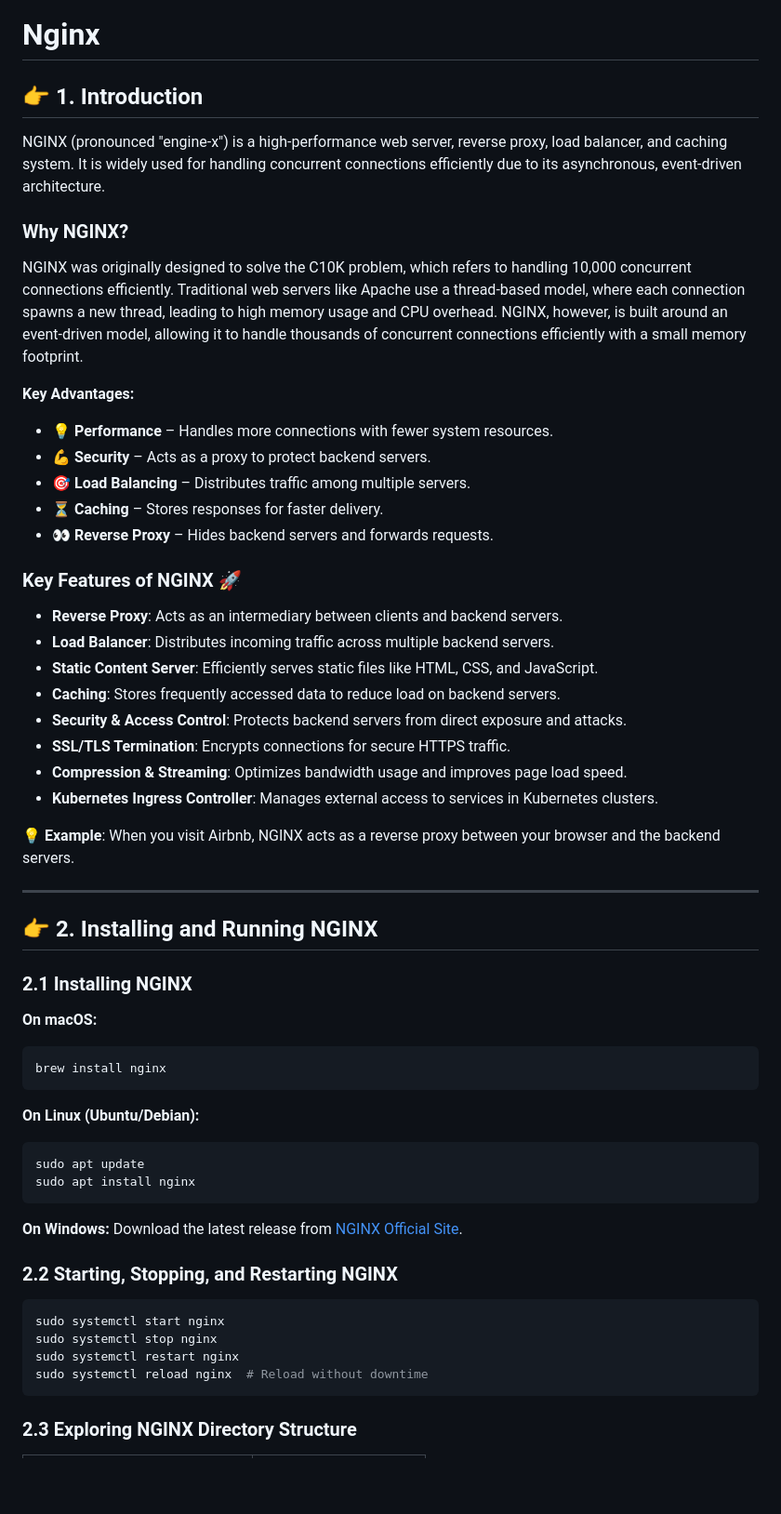
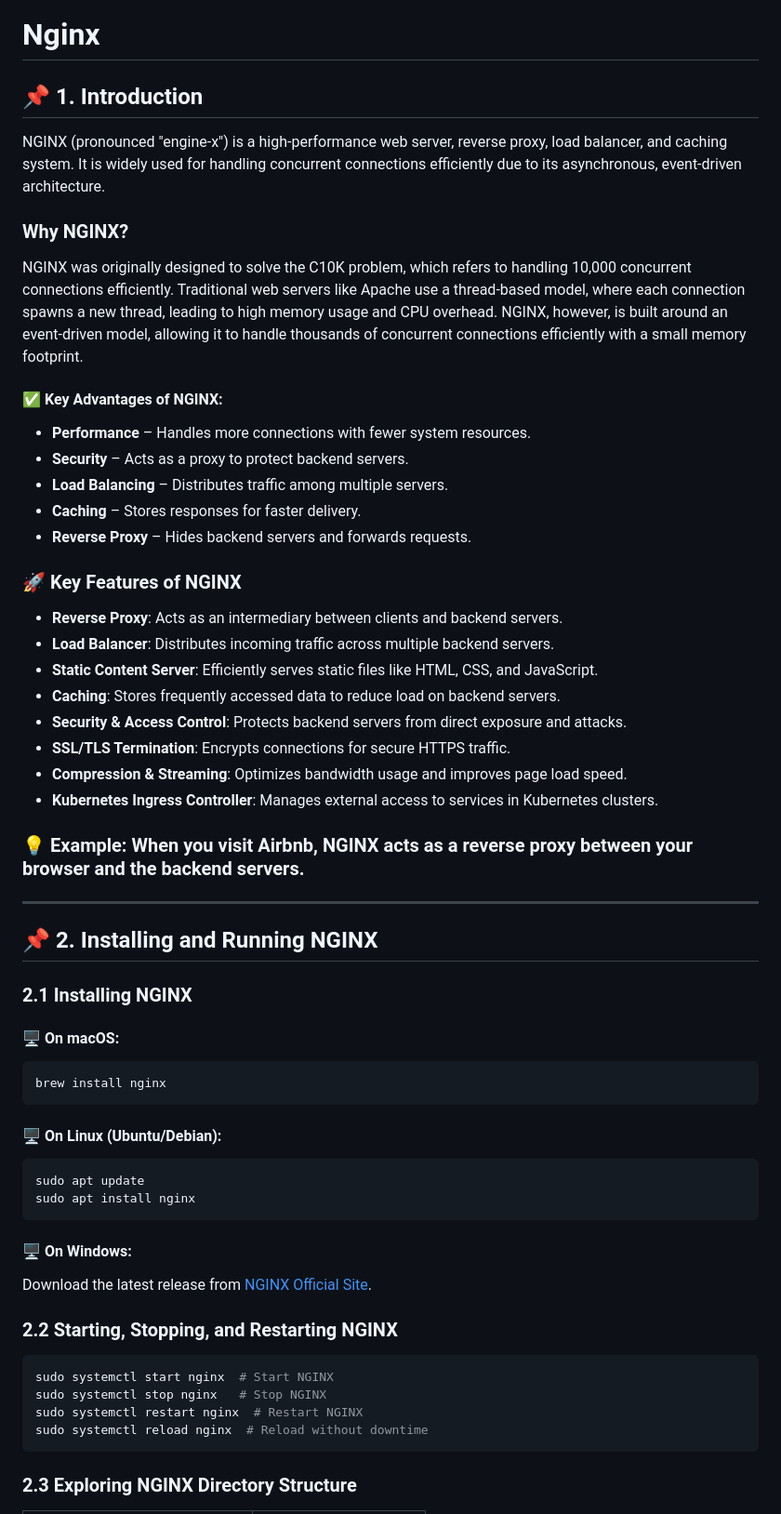
Before and after one commit to POuria25/Ngnix-, a Markdown page: README.md, the part around one of its changes. Shown at 93% size. GitHub-like rendering; blank space fills up the shorter version.

````diff
--- a/README.md
+++ b/README.md
@@ -1,6 +1,6 @@
 # Nginx
 
-## 👉 1. Introduction
+## 📌 1. Introduction
 
 NGINX (pronounced "engine-x") is a high-performance web server, reverse proxy, load balancer, and caching system. It is widely used for handling concurrent connections efficiently due to its asynchronous, event-driven architecture.
 
@@ -8,16 +8,14 @@ NGINX (pronounced "engine-x") is a high-performance web server, reverse proxy, l
 
 NGINX was originally designed to solve the C10K problem, which refers to handling 10,000 concurrent connections efficiently. Traditional web servers like Apache use a thread-based model, where each connection spawns a new thread, leading to high memory usage and CPU overhead. NGINX, however, is built around an event-driven model, allowing it to handle thousands of concurrent connections efficiently with a small memory footprint.
 
-**Key Advantages:**
+#### ✅ Key Advantages of NGINX:
+- **Performance** – Handles more connections with fewer system resources.
+- **Security** – Acts as a proxy to protect backend servers.
+- **Load Balancing** – Distributes traffic among multiple servers.
+- **Caching** – Stores responses for faster delivery.
+- **Reverse Proxy** – Hides backend servers and forwards requests.
 
-- 💡 **Performance** – Handles more connections with fewer system resources.
-- 💪 **Security** – Acts as a proxy to protect backend servers.
-- 🎯 **Load Balancing** – Distributes traffic among multiple servers.
-- ⏳ **Caching** – Stores responses for faster delivery.
-- 👀 **Reverse Proxy** – Hides backend servers and forwards requests.
-
-### Key Features of NGINX 🚀
-
+### 🚀 Key Features of NGINX
 - **Reverse Proxy**: Acts as an intermediary between clients and backend servers.
 - **Load Balancer**: Distributes incoming traffic across multiple backend servers.
 - **Static Content Server**: Efficiently serves static files like HTML, CSS, and JavaScript.
@@ -27,33 +25,33 @@ NGINX was originally designed to solve the C10K problem, which refers to handlin
 - **Compression & Streaming**: Optimizes bandwidth usage and improves page load speed.
 - **Kubernetes Ingress Controller**: Manages external access to services in Kubernetes clusters.
 
-💡 **Example**: When you visit Airbnb, NGINX acts as a reverse proxy between your browser and the backend servers.
+### 💡 Example: When you visit Airbnb, NGINX acts as a reverse proxy between your browser and the backend servers.
 
 ---
 
-## 👉 2. Installing and Running NGINX
+## 📌 2. Installing and Running NGINX
 
 ### 2.1 Installing NGINX
 
-**On macOS:**
+#### 🖥 On macOS:
 ```sh
 brew install nginx
 ```
 
-**On Linux (Ubuntu/Debian):**
+#### 🖥 On Linux (Ubuntu/Debian):
 ```sh
 sudo apt update
 sudo apt install nginx
 ```
 
-**On Windows:**
+#### 🖥 On Windows:
 Download the latest release from [NGINX Official Site](https://nginx.org/en/download.html).
 
 ### 2.2 Starting, Stopping, and Restarting NGINX
 ```sh
-sudo systemctl start nginx
-sudo systemctl stop nginx
-sudo systemctl restart nginx
+sudo systemctl start nginx  # Start NGINX
+sudo systemctl stop nginx   # Stop NGINX
+sudo systemctl restart nginx  # Restart NGINX
 sudo systemctl reload nginx  # Reload without downtime
 ```
 
````
Also changed, not shown: other parts of README.md (+51 -34 lines).
